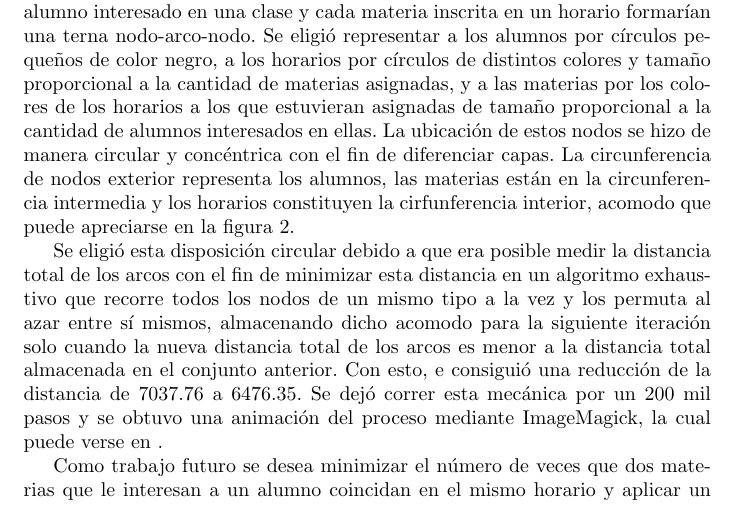
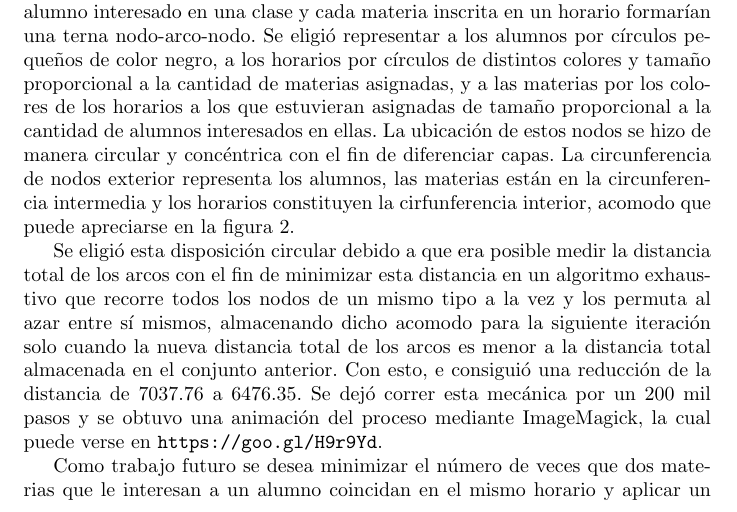
Before and after one commit to albertobenavides/FlujoRedes, a LaTeX document (p1/reporte.tex): part of page 2 of 3, cut so that both start at the same text. Compiled offline with pdfLaTeX.

Commit message:
Reporte actualizado con enlace a gif

```diff
--- a/p1/reporte.tex
+++ b/p1/reporte.tex
@@ -55,7 +55,7 @@
     \label{fig:horarios}
   \end{figure}
 
-  Se eligió esta disposición circular debido a que era posible medir la distancia total de los arcos con el fin de minimizar esta distancia en un algoritmo exhaustivo que recorre todos los nodos de un mismo tipo a la vez y los permuta al azar entre sí mismos, almacenando dicho acomodo para la siguiente iteración solo cuando la nueva distancia total de los arcos es menor a la distancia total almacenada en el conjunto anterior. Con esto, e consiguió una reducción de la distancia de $7037.76$ a $6476.35$. Se dejó correr esta mecánica por un 200 mil pasos y se obtuvo una animación del proceso mediante ImageMagick, la cual puede verse en .
+  Se eligió esta disposición circular debido a que era posible medir la distancia total de los arcos con el fin de minimizar esta distancia en un algoritmo exhaustivo que recorre todos los nodos de un mismo tipo a la vez y los permuta al azar entre sí mismos, almacenando dicho acomodo para la siguiente iteración solo cuando la nueva distancia total de los arcos es menor a la distancia total almacenada en el conjunto anterior. Con esto, e consiguió una reducción de la distancia de $7037.76$ a $6476.35$. Se dejó correr esta mecánica por un 200 mil pasos y se obtuvo una animación del proceso mediante ImageMagick, la cual puede verse en \url{https://goo.gl/H9r9Yd}.
 
   Como trabajo futuro se desea minimizar el número de veces que dos materias que le interesan a un alumno coincidan en el mismo horario y aplicar un algoritmo genético para mejorar el desempeño en el proceso de minimización de distancias.
 
```
Also changed, not shown: p1/reporte.pdf.
